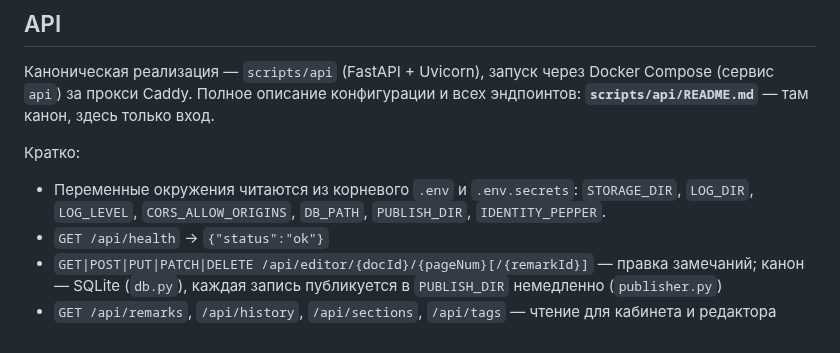
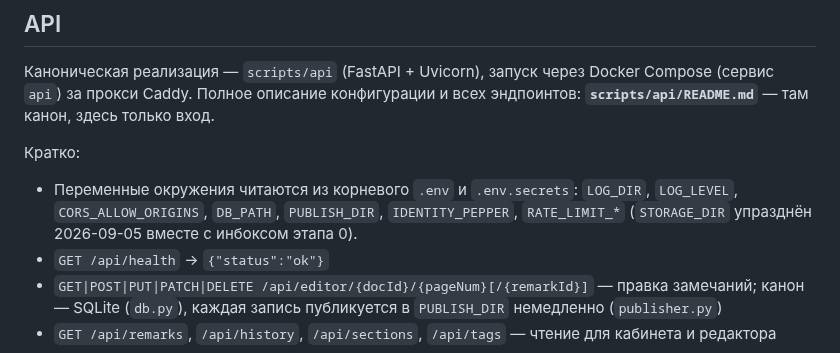
Before and after one commit to volokhonsky/redpen-infra, a Markdown page: docs/README.md, the part around the change. GitHub-like rendering.

Commit message:
docs: STORAGE_DIR больше нет
Переменная описывала корень инбокса этапа 0 и вместе с ним удалена.

Co-Authored-By: Claude Opus 5 <noreply@anthropic.com>

```diff
--- a/docs/README.md
+++ b/docs/README.md
@@ -206,8 +206,9 @@ Compose (сервис `api`) за прокси Caddy. Полное описан
 
 Кратко:
 - Переменные окружения читаются из корневого `.env` и `.env.secrets`:
-  `STORAGE_DIR`, `LOG_DIR`, `LOG_LEVEL`, `CORS_ALLOW_ORIGINS`, `DB_PATH`,
-  `PUBLISH_DIR`, `IDENTITY_PEPPER`.
+  `LOG_DIR`, `LOG_LEVEL`, `CORS_ALLOW_ORIGINS`, `DB_PATH`, `PUBLISH_DIR`,
+  `IDENTITY_PEPPER`, `RATE_LIMIT_*` (`STORAGE_DIR` упразднён 2026-09-05
+  вместе с инбоксом этапа 0).
 - `GET /api/health` → `{"status":"ok"}`
 - `GET|POST|PUT|PATCH|DELETE /api/editor/{docId}/{pageNum}[/{remarkId}]` —
   правка замечаний; канон — SQLite (`db.py`), каждая запись публикуется в
```
